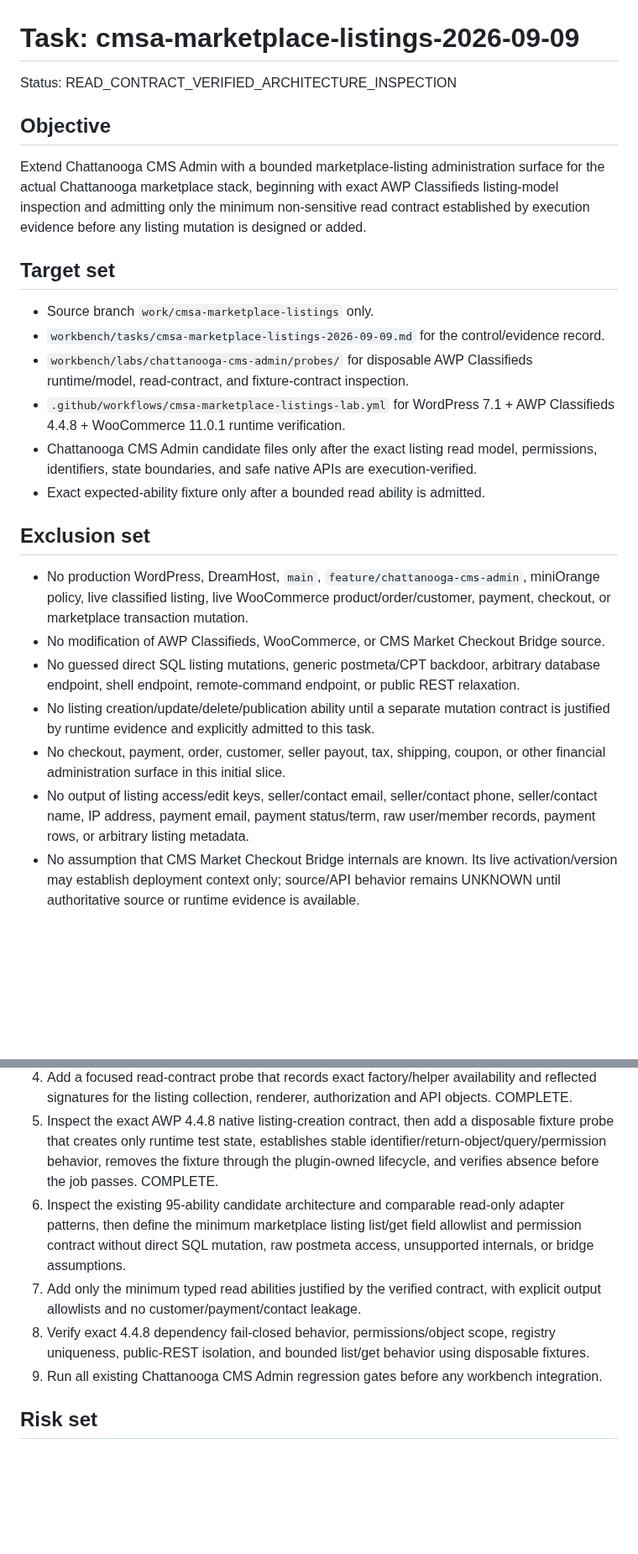
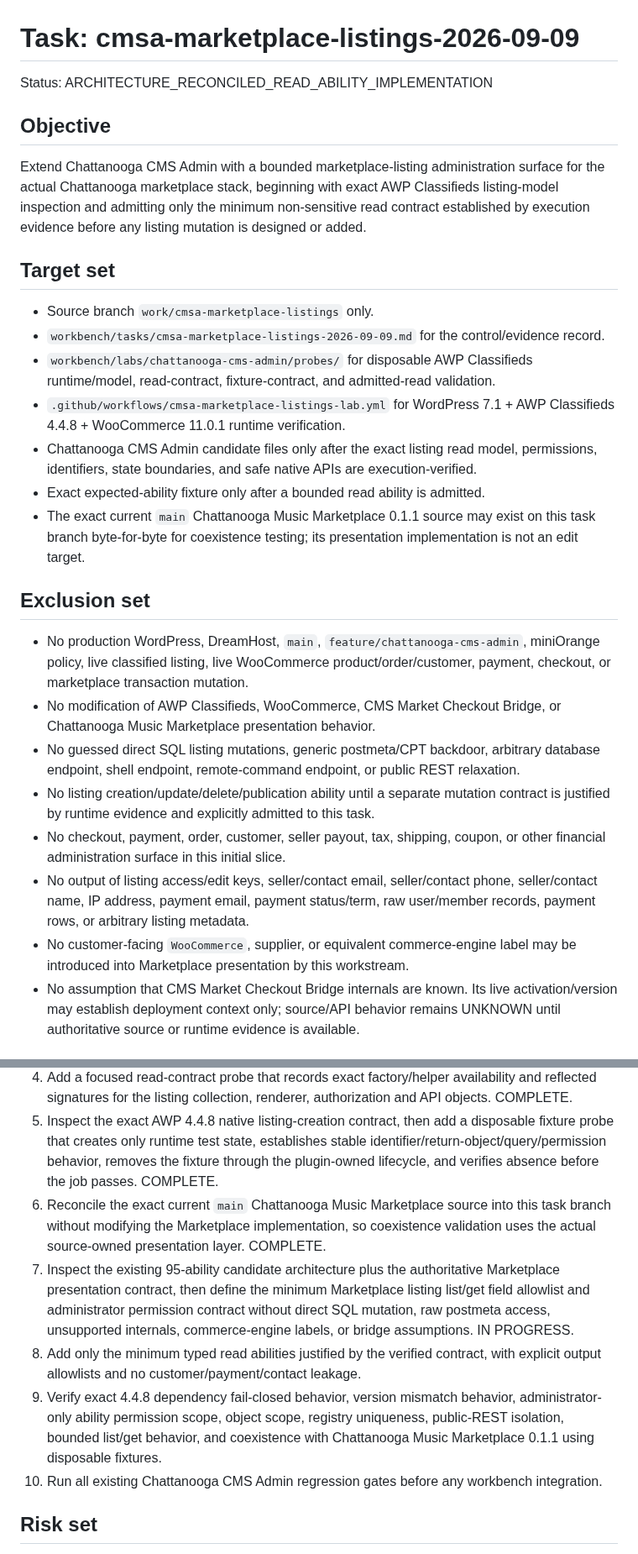
Before and after one commit to stanfieldjd/chattanooga-music-scene, a Markdown page: workbench/tasks/cmsa-marketplace-listings-2026-09-09.md, 2 parts joined by grey strips. Shown at 84% size. Rendered like a GitHub page; blank space fills up the shorter version.

Commit message:
Record Marketplace source reconciliation for listing adapter

```diff
--- a/workbench/tasks/cmsa-marketplace-listings-2026-09-09.md
+++ b/workbench/tasks/cmsa-marketplace-listings-2026-09-09.md
@@ -1,6 +1,6 @@
 # Task: cmsa-marketplace-listings-2026-09-09
 
-Status: READ_CONTRACT_VERIFIED_ARCHITECTURE_INSPECTION
+Status: ARCHITECTURE_RECONCILED_READ_ABILITY_IMPLEMENTATION
 
 ## Objective
 
@@ -10,19 +10,21 @@ Extend Chattanooga CMS Admin with a bounded marketplace-listing administration s
 
 - Source branch `work/cmsa-marketplace-listings` only.
 - `workbench/tasks/cmsa-marketplace-listings-2026-09-09.md` for the control/evidence record.
-- `workbench/labs/chattanooga-cms-admin/probes/` for disposable AWP Classifieds runtime/model, read-contract, and fixture-contract inspection.
+- `workbench/labs/chattanooga-cms-admin/probes/` for disposable AWP Classifieds runtime/model, read-contract, fixture-contract, and admitted-read validation.
 - `.github/workflows/cmsa-marketplace-listings-lab.yml` for WordPress 7.1 + AWP Classifieds 4.4.8 + WooCommerce 11.0.1 runtime verification.
 - Chattanooga CMS Admin candidate files only after the exact listing read model, permissions, identifiers, state boundaries, and safe native APIs are execution-verified.
 - Exact expected-ability fixture only after a bounded read ability is admitted.
+- The exact current `main` Chattanooga Music Marketplace 0.1.1 source may exist on this task branch byte-for-byte for coexistence testing; its presentation implementation is not an edit target.
 
 ## Exclusion set
 
 - No production WordPress, DreamHost, `main`, `feature/chattanooga-cms-admin`, miniOrange policy, live classified listing, live WooCommerce product/order/customer, payment, checkout, or marketplace transaction mutation.
-- No modification of AWP Classifieds, WooCommerce, or CMS Market Checkout Bridge source.
+- No modification of AWP Classifieds, WooCommerce, CMS Market Checkout Bridge, or Chattanooga Music Marketplace presentation behavior.
 - No guessed direct SQL listing mutations, generic postmeta/CPT backdoor, arbitrary database endpoint, shell endpoint, remote-command endpoint, or public REST relaxation.
 - No listing creation/update/delete/publication ability until a separate mutation contract is justified by runtime evidence and explicitly admitted to this task.
 - No checkout, payment, order, customer, seller payout, tax, shipping, coupon, or other financial administration surface in this initial slice.
 - No output of listing access/edit keys, seller/contact email, seller/contact phone, seller/contact name, IP address, payment email, payment status/term, raw user/member records, payment rows, or arbitrary listing metadata.
+- No customer-facing `WooCommerce`, supplier, or equivalent commerce-engine label may be introduced into Marketplace presentation by this workstream.
 - No assumption that CMS Market Checkout Bridge internals are known. Its live activation/version may establish deployment context only; source/API behavior remains UNKNOWN until authoritative source or runtime evidence is available.
 
 ## Evidence
@@ -65,10 +72,11 @@ Extend Chattanooga CMS Admin with a bounded marketplace-listing administration s
 3. Add a read-only runtime probe that records the exact AWP version, listing storage/model APIs, identifiers, relevant registered post types/taxonomies/tables, callable listing helpers/classes, and native permissions/capabilities without changing third-party source. COMPLETE.
 4. Add a focused read-contract probe that records exact factory/helper availability and reflected signatures for the listing collection, renderer, authorization and API objects. COMPLETE.
 5. Inspect the exact AWP 4.4.8 native listing-creation contract, then add a disposable fixture probe that creates only runtime test state, establishes stable identifier/return-object/query/permission behavior, removes the fixture through the plugin-owned lifecycle, and verifies absence before the job passes. COMPLETE.
-6. Inspect the existing 95-ability candidate architecture and comparable read-only adapter patterns, then define the minimum marketplace listing list/get field allowlist and permission contract without direct SQL mutation, raw postmeta access, unsupported internals, or bridge assumptions.
-7. Add only the minimum typed read abilities justified by the verified contract, with explicit output allowlists and no customer/payment/contact leakage.
-8. Verify exact 4.4.8 dependency fail-closed behavior, permissions/object scope, registry uniqueness, public-REST isolation, and bounded list/get behavior using disposable fixtures.
-9. Run all existing Chattanooga CMS Admin regression gates before any workbench integration.
+6. Reconcile the exact current `main` Chattanooga Music Marketplace source into this task branch without modifying the Marketplace implementation, so coexistence validation uses the actual source-owned presentation layer. COMPLETE.
+7. Inspect the existing 95-ability candidate architecture plus the authoritative Marketplace presentation contract, then define the minimum Marketplace listing list/get field allowlist and administrator permission contract without direct SQL mutation, raw postmeta access, unsupported internals, commerce-engine labels, or bridge assumptions. IN PROGRESS.
+8. Add only the minimum typed read abilities justified by the verified contract, with explicit output allowlists and no customer/payment/contact leakage.
+9. Verify exact 4.4.8 dependency fail-closed behavior, version mismatch behavior, administrator-only ability permission scope, object scope, registry uniqueness, public-REST isolation, bounded list/get behavior, and coexistence with Chattanooga Music Marketplace 0.1.1 using disposable fixtures.
+10. Run all existing Chattanooga CMS Admin regression gates before any workbench integration.
 
 ## Risk set
 
```
Also changed, not shown: other parts of workbench/tasks/cmsa-marketplace-listings-2026-09-09.md (+16 -4 lines).
